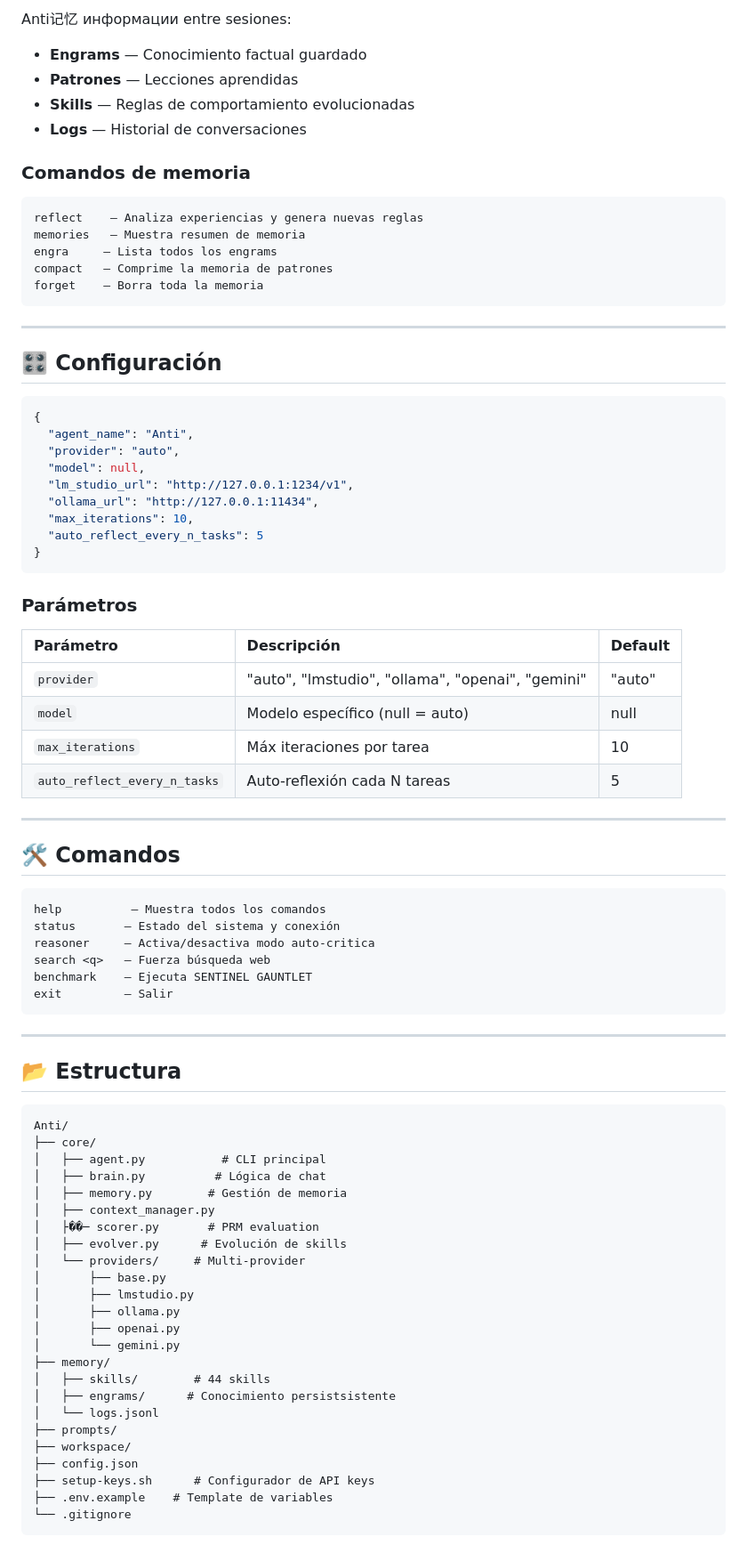
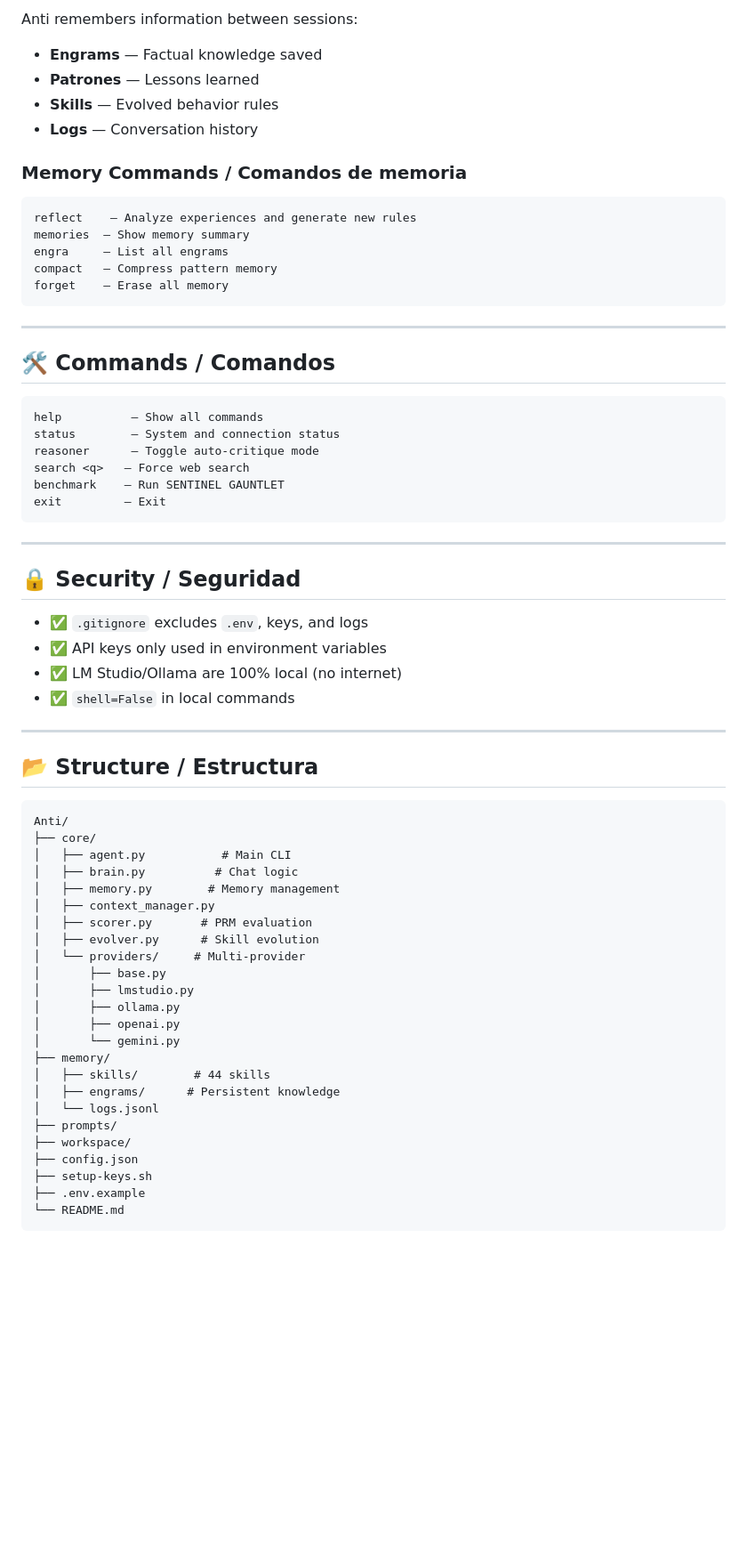
Before and after one commit to Hunther4/Anti, a Markdown page: README.md, the part around one of its changes. Shown at 89% size. Rendered like a GitHub page; blank space fills up the shorter version.

Commit message:
docs: README bilingual (ES/EN)

````diff
--- a/README.md
+++ b/README.md
@@ -91,72 +80,56 @@ source ~/.bashrc
 
-Anti记忆 информации entre sesiones:
+Anti remembers information between sessions:
 
-- **Engrams** — Conocimiento factual guardado
-- **Patrones** — Lecciones aprendidas
-- **Skills** — Reglas de comportamiento evolucionadas
-- **Logs** — Historial de conversaciones
+- **Engrams** — Factual knowledge saved
+- **Patrones** — Lessons learned
+- **Skills** — Evolved behavior rules
+- **Logs** — Conversation history
 
-### Comandos de memoria
+### Memory Commands / Comandos de memoria
 
 ```
-reflect    — Analiza experiencias y genera nuevas reglas
-memories   — Muestra resumen de memoria
-engra     — Lista todos los engrams
-compact   — Comprime la memoria de patrones
-forget    — Borra toda la memoria
+reflect    — Analyze experiences and generate new rules
+memories  — Show memory summary
+engra     — List all engrams
+compact   — Compress pattern memory
+forget    — Erase all memory
 ```
 
 ---
 
-## 🎛️ Configuración
-
-```json
-{
-  "agent_name": "Anti",
-  "provider": "auto",
-  "model": null,
-  "lm_studio_url": "http://127.0.0.1:1234/v1",
-  "ollama_url": "http://127.0.0.1:11434",
-  "max_iterations": 10,
-  "auto_reflect_every_n_tasks": 5
-}
-```
-
-### Parámetros
-
-| Parámetro | Descripción | Default |
-|:---------|:-----------|:--------|
-| `provider` | "auto", "lmstudio", "ollama", "openai", "gemini" | "auto" |
-| `model` | Modelo específico (null = auto) | null |
-| `max_iterations` | Máx iteraciones por tarea | 10 |
-| `auto_reflect_every_n_tasks` | Auto-reflexión cada N tareas | 5 |
-
----
-
-## 🛠️ Comandos
+## 🛠️ Commands / Comandos
 
 ```
-help          — Muestra todos los comandos
-status       — Estado del sistema y conexión
-reasoner     — Activa/desactiva modo auto-critica
-search <q>   — Fuerza búsqueda web
-benchmark    — Ejecuta SENTINEL GAUNTLET
-exit         — Salir
+help          — Show all commands
+status        — System and connection status
+reasoner      — Toggle auto-critique mode
+search <q>   — Force web search
+benchmark    — Run SENTINEL GAUNTLET
+exit         — Exit
 ```
 
 ---
 
-## 📂 Estructura
+## 🔒 Security / Seguridad
+
+- ✅ `.gitignore` excludes `.env`, keys, and logs
+- ✅ API keys only used in environment variables
+- ✅ LM Studio/Ollama are 100% local (no internet)
+- ✅ `shell=False` in local commands
+
+---
+
+## 📂 Structure / Estructura
 
 ```
 Anti/
 ├── core/
-│   ├── agent.py           # CLI principal
-│   ├── brain.py          # Lógica de chat
-│   ├── memory.py        # Gestión de memoria
+│   ├── agent.py           # Main CLI
+│   ├── brain.py          # Chat logic
+│   ├── memory.py        # Memory management
 │   ├── context_manager.py
-│   ├��─ scorer.py       # PRM evaluation
-│   ├── evolver.py      # Evolución de skills
+│   ├── scorer.py       # PRM evaluation
+│   ├── evolver.py      # Skill evolution
 │   └── providers/     # Multi-provider
 │       ├── base.py
 │       ├── lmstudio.py
@@ -165,12 +138,12 @@ Anti/
 │       └── gemini.py
 ├── memory/
 │   ├── skills/        # 44 skills
-│   ├── engrams/      # Conocimiento persistsistente
+│   ├── engrams/      # Persistent knowledge
 │   └── logs.jsonl
 ├── prompts/
 ├── workspace/
 ├── config.json
-├── setup-keys.sh      # Configurador de API keys
-├── .env.example    # Template de variables
-└── .gitignore
+├── setup-keys.sh
+├── .env.example
+└── README.md
 ```
````
Also changed, not shown: other parts of README.md (+45 -114 lines).
